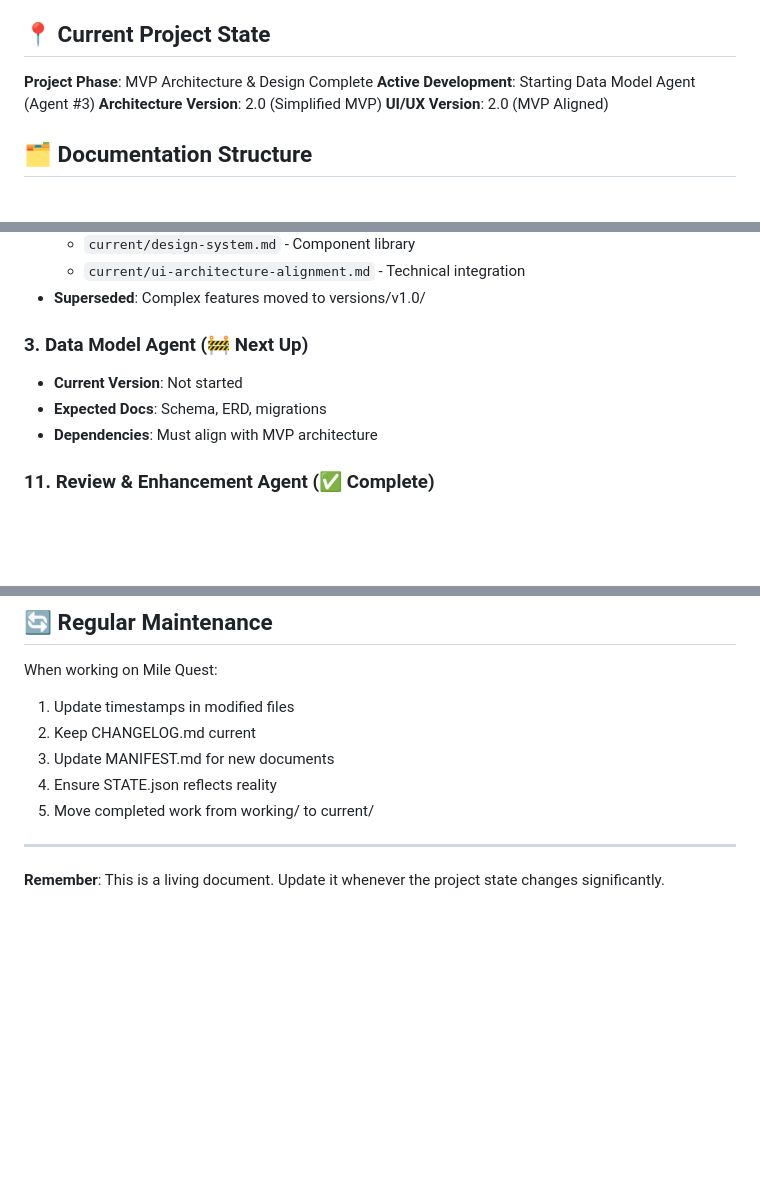
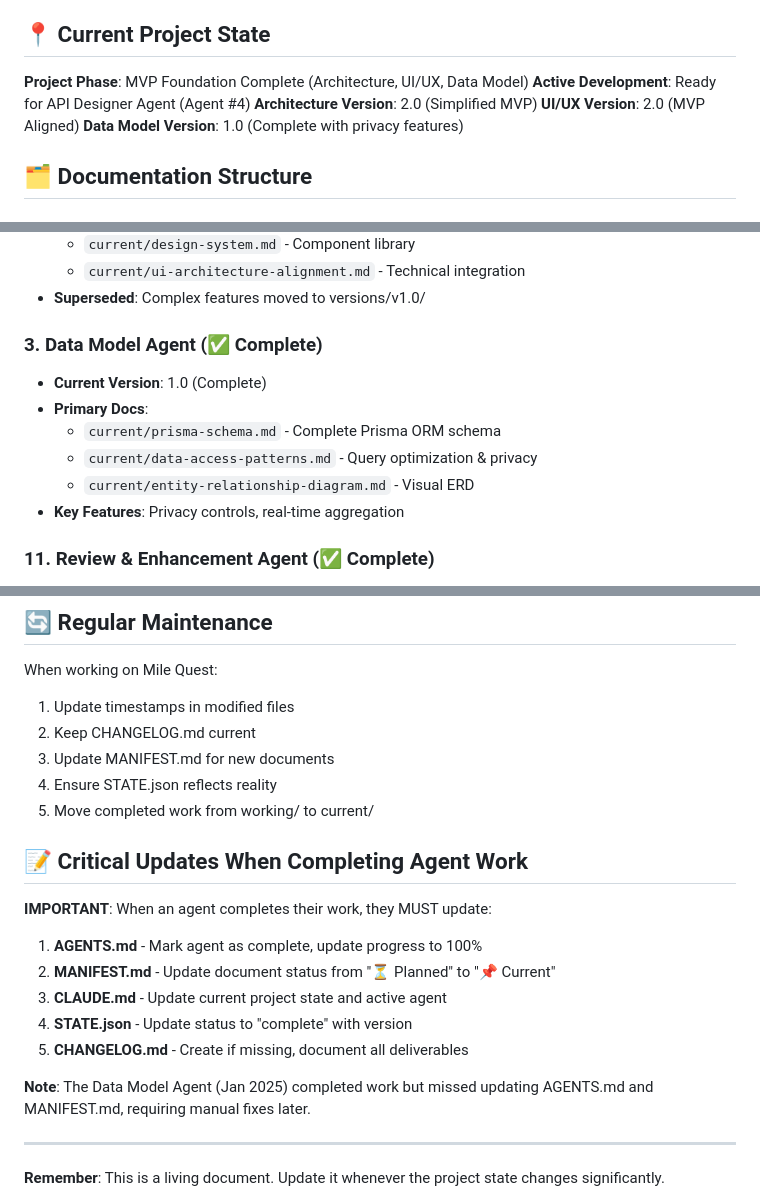
Before and after one commit to bailedk/mile-quest, a Markdown page: CLAUDE.md, 3 parts joined by grey strips. GitHub-like rendering; blank space fills up the shorter version.

Commit message:
Fix missing Data Model Agent completion updates and improve guidelines
- Create missing CHANGELOG.md for Data Model Agent
- Update CLAUDE.md to reflect Data Model completion
- Add critical section about required updates when agents complete
- Document that agents must update AGENTS.md, MANIFEST.md, and CLAUDE.md
- Note the Data Model Agent missed these updates as a reminder

This ensures future agents know to update all tracking files when completing work.

🤖 Generated with [Claude Code](https://claude.ai/code)

Co-Authored-By: Claude <noreply@anthropic.com>

```diff
--- a/CLAUDE.md
+++ b/CLAUDE.md
@@ -6,10 +6,11 @@ Mile Quest is a mobile-first team walking challenge platform where teams set geo
 
 ## 📍 Current Project State
 
-**Project Phase**: MVP Architecture & Design Complete
-**Active Development**: Starting Data Model Agent (Agent #3)
+**Project Phase**: MVP Foundation Complete (Architecture, UI/UX, Data Model)
+**Active Development**: Ready for API Designer Agent (Agent #4)
 **Architecture Version**: 2.0 (Simplified MVP)
 **UI/UX Version**: 2.0 (MVP Aligned)
+**Data Model Version**: 1.0 (Complete with privacy features)
 
 ## 🗂️ Documentation Structure
 
@@ -47,10 +48,13 @@ docs/agents/[agent-number]-[agent-name]/
   - `current/ui-architecture-alignment.md` - Technical integration
 - **Superseded**: Complex features moved to versions/v1.0/
 
-### 3. Data Model Agent (🚧 Next Up)
-- **Current Version**: Not started
-- **Expected Docs**: Schema, ERD, migrations
-- **Dependencies**: Must align with MVP architecture
+### 3. Data Model Agent (✅ Complete)
+- **Current Version**: 1.0 (Complete)
+- **Primary Docs**:
+  - `current/prisma-schema.md` - Complete Prisma ORM schema
+  - `current/data-access-patterns.md` - Query optimization & privacy
+  - `current/entity-relationship-diagram.md` - Visual ERD
+- **Key Features**: Privacy controls, real-time aggregation
 
 ### 11. Review & Enhancement Agent (✅ Complete)
 - **Purpose**: Reviews and improves other agents' work
@@ -171,6 +175,17 @@ When working on Mile Quest:
 4. Ensure STATE.json reflects reality
 5. Move completed work from working/ to current/
 
+## 📝 Critical Updates When Completing Agent Work
+
+**IMPORTANT**: When an agent completes their work, they MUST update:
+1. **AGENTS.md** - Mark agent as complete, update progress to 100%
+2. **MANIFEST.md** - Update document status from "⏳ Planned" to "📌 Current"
+3. **CLAUDE.md** - Update current project state and active agent
+4. **STATE.json** - Update status to "complete" with version
+5. **CHANGELOG.md** - Create if missing, document all deliverables
+
+**Note**: The Data Model Agent (Jan 2025) completed work but missed updating AGENTS.md and MANIFEST.md, requiring manual fixes later.
+
 ---
 
 **Remember**: This is a living document. Update it whenever the project state changes significantly.
```
Also changed, not shown: 1 other file.
